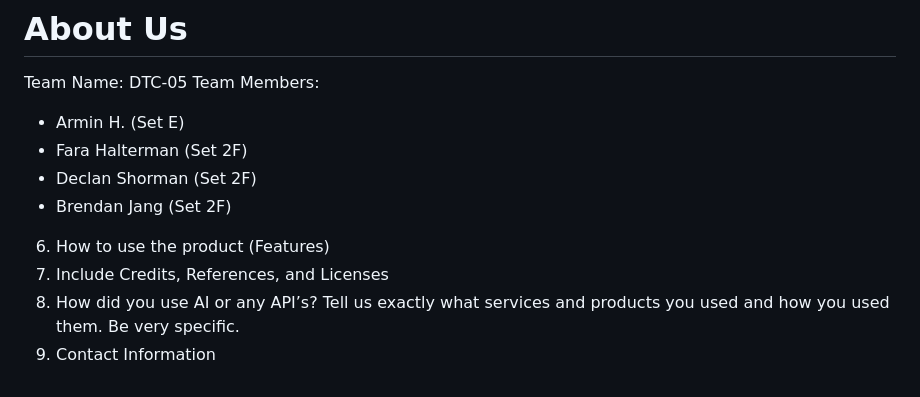
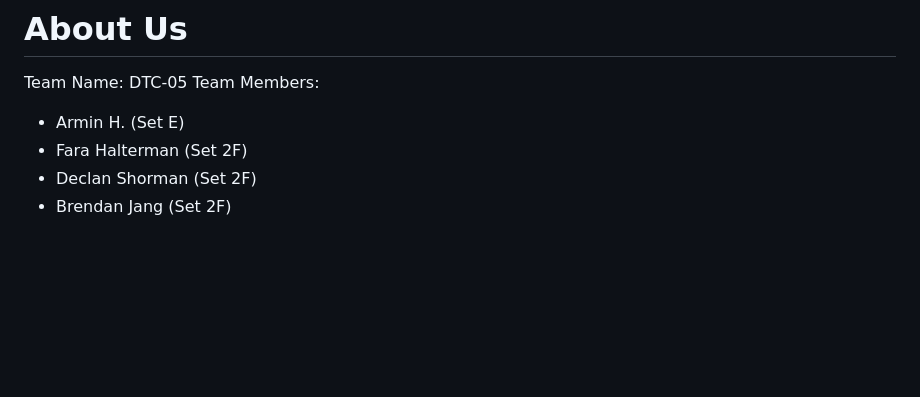
Before and after one commit to farahalterman/2800-202610-DTC05, a Markdown page: README.md, the part around the change. GitHub-like rendering; blank space fills up the shorter version.

Commit message:
Tidy up extra lines

```diff
--- a/README.md
+++ b/README.md
@@ -150,9 +150,3 @@ Team Members:
 - Fara Halterman (Set 2F)
 - Declan Shorman (Set 2F)
 - Brendan Jang (Set 2F)
-
-
-6. How to use the product (Features)
-7. Include Credits, References, and Licenses
-8. How did you use AI or any API’s? Tell us exactly what services and products you used and how you used them. Be very specific.
-9. Contact Information
```
